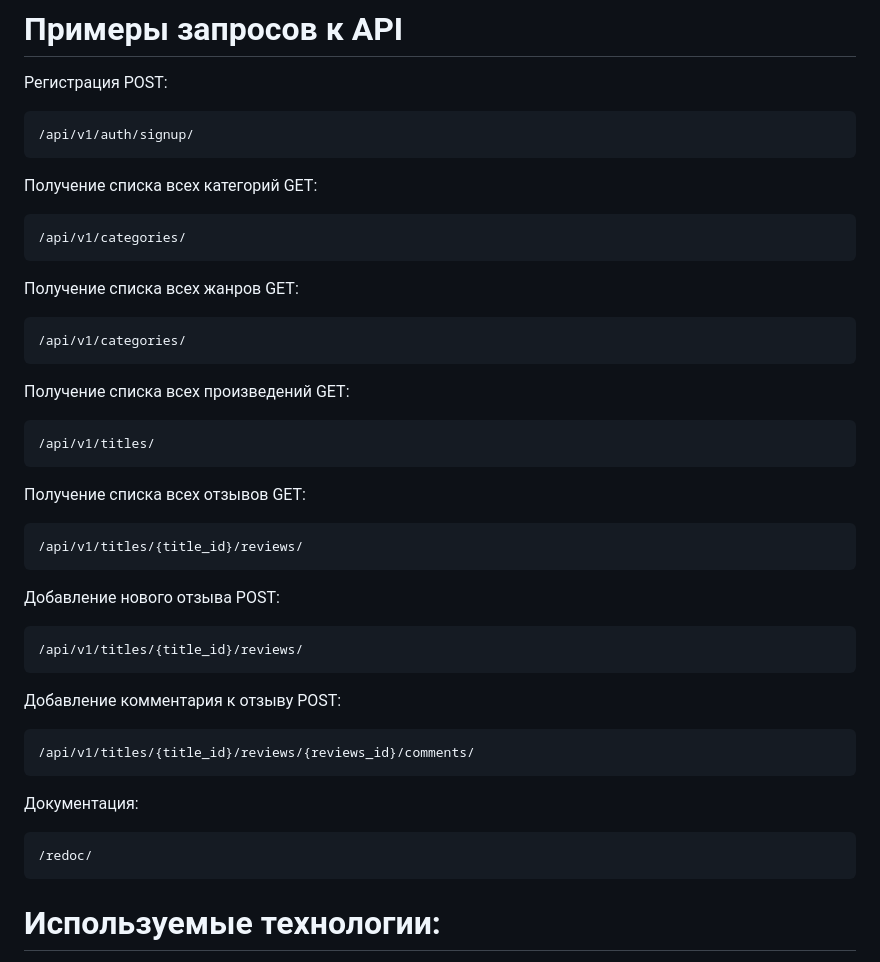
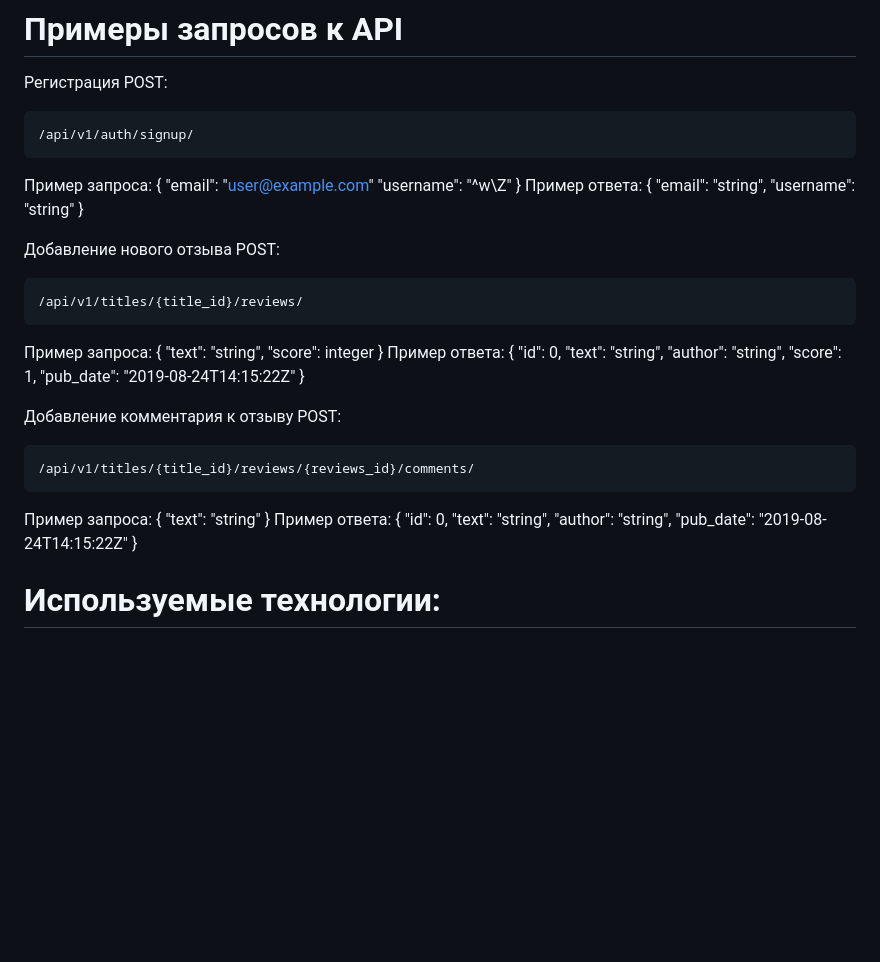
Before and after one commit to LevKorobeinikov/api_yamdb, a Markdown page: README.md, the part around the change. Drawn GitHub-style; blank space fills up the shorter version.

````diff
--- a/README.md
+++ b/README.md
@@ -70,34 +70,52 @@ python manage.py runserver
 ```
 /api/v1/auth/signup/
 ```
-Получение списка всех категорий GET:
-```
-/api/v1/categories/
-```
-Получение списка всех жанров GET:
-```
-/api/v1/categories/
-```
-Получение списка всех произведений GET:
-```
-/api/v1/titles/
-```
-Получение списка всех отзывов GET:
-```
-/api/v1/titles/{title_id}/reviews/
-```
+Пример запроса:
+{
+  "email": "user@example.com"
+  "username": "^w\\Z"
+}
+Пример ответа:
+{
+  "email": "string",
+  "username": "string"
+}
+
 Добавление нового отзыва POST:
 ```
 /api/v1/titles/{title_id}/reviews/
 ```
+Пример запроса:
+{
+  "text": "string",
+  "score": integer
+}
+Пример ответа:
+{
+  "id": 0,
+  "text": "string",
+  "author": "string",
+  "score": 1,
+  "pub_date": "2019-08-24T14:15:22Z"
+}
+
+
 Добавление комментария к отзыву POST:
 ```
 /api/v1/titles/{title_id}/reviews/{reviews_id}/comments/
 ```
-Документация:
-```
-/redoc/
-```
+Пример запроса:
+{
+  "text": "string"
+}
+Пример ответа:
+{
+  "id": 0,
+  "text": "string",
+  "author": "string",
+  "pub_date": "2019-08-24T14:15:22Z"
+}
+
 
 # Используемые технологии:
 Python 3.9.13, Django 3.2.16, DjangoRestFramework 3.12.4, simpleJWT 4.7.2
````
